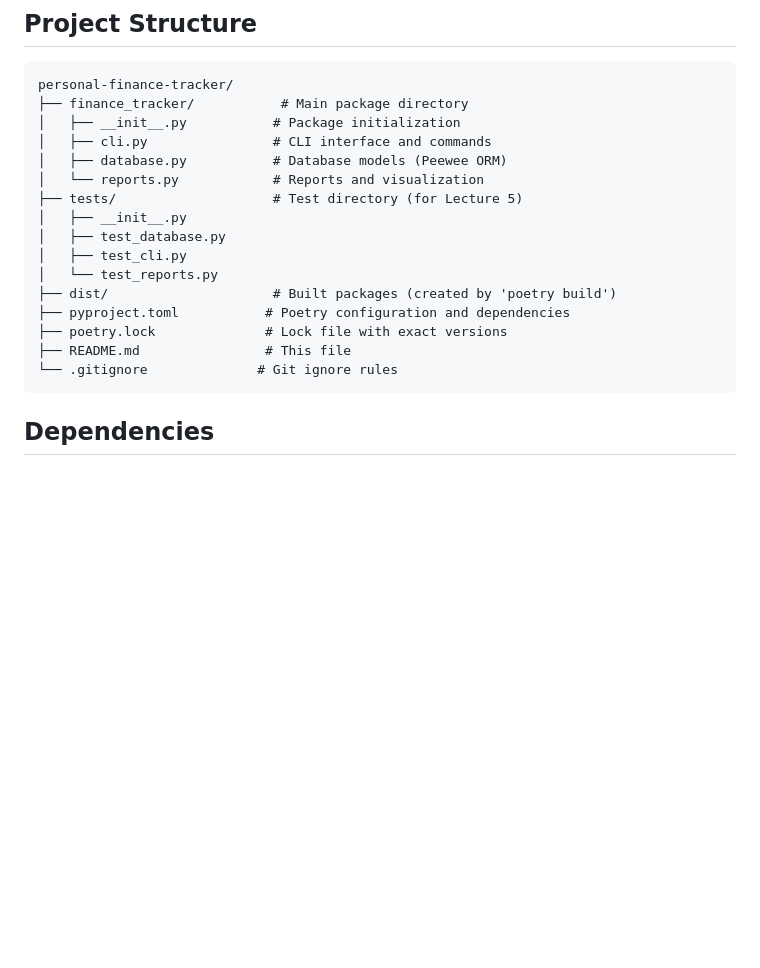
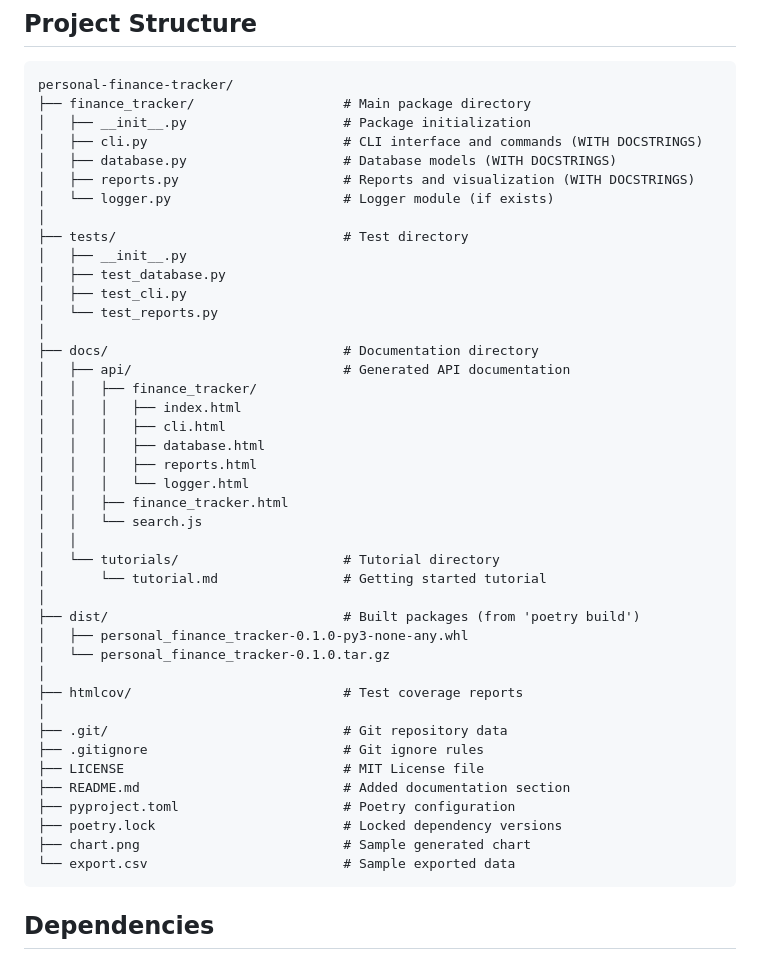
Before and after one commit to kholoud512/personal-finance-tracker, a Markdown page: README.md, the part around one of its changes. Drawn GitHub-style; blank space fills up the shorter version.

````diff
--- a/README.md
+++ b/README.md
@@ -161,21 +161,47 @@ finance export --output my_finances.csv
 ## Project Structure
 ```
 personal-finance-tracker/
-├── finance_tracker/           # Main package directory
-│   ├── __init__.py           # Package initialization
-│   ├── cli.py                # CLI interface and commands
-│   ├── database.py           # Database models (Peewee ORM)
-│   └── reports.py            # Reports and visualization
-├── tests/                    # Test directory (for Lecture 5)
+├── finance_tracker/                   # Main package directory
+│   ├── __init__.py                    # Package initialization
+│   ├── cli.py                         # CLI interface and commands (WITH DOCSTRINGS)
+│   ├── database.py                    # Database models (WITH DOCSTRINGS)
+│   ├── reports.py                     # Reports and visualization (WITH DOCSTRINGS)
+│   └── logger.py                      # Logger module (if exists)
+│
+├── tests/                             # Test directory
 │   ├── __init__.py
 │   ├── test_database.py
 │   ├── test_cli.py
 │   └── test_reports.py
-├── dist/                     # Built packages (created by 'poetry build')
-├── pyproject.toml           # Poetry configuration and dependencies
-├── poetry.lock              # Lock file with exact versions
-├── README.md                # This file
-└── .gitignore              # Git ignore rules
+│
+├── docs/                              # Documentation directory
+│   ├── api/                           # Generated API documentation
+│   │   ├── finance_tracker/
+│   │   │   ├── index.html
+│   │   │   ├── cli.html
+│   │   │   ├── database.html
+│   │   │   ├── reports.html
+│   │   │   └── logger.html
+│   │   ├── finance_tracker.html
+│   │   └── search.js
+│   │
+│   └── tutorials/                     # Tutorial directory
+│       └── tutorial.md                # Getting started tutorial
+│
+├── dist/                              # Built packages (from 'poetry build')
+│   ├── personal_finance_tracker-0.1.0-py3-none-any.whl
+│   └── personal_finance_tracker-0.1.0.tar.gz
+│
+├── htmlcov/                           # Test coverage reports
+│
+├── .git/                              # Git repository data
+├── .gitignore                         # Git ignore rules
+├── LICENSE                            # MIT License file
+├── README.md                          # Added documentation section
+├── pyproject.toml                     # Poetry configuration
+├── poetry.lock                        # Locked dependency versions
+├── chart.png                          # Sample generated chart
+└── export.csv                         # Sample exported data
 ```
 
 ## Dependencies
````
Also changed, not shown: other parts of README.md (+1 -1 lines).
